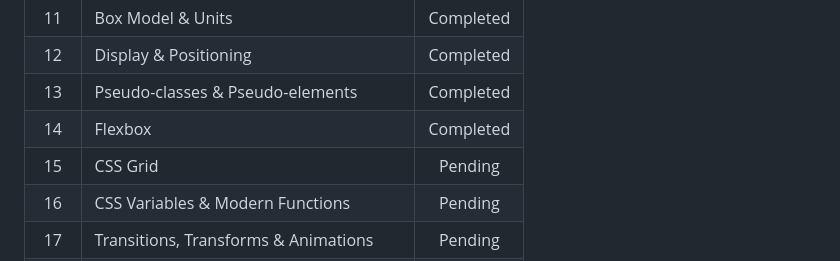
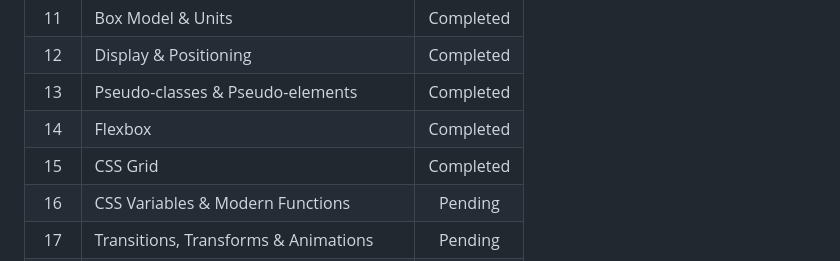
Before and after one commit to AbubakerAfzal01/html-css-practice, a Markdown page: README.md, the part around the change. Drawn GitHub-style.

Commit message:
Mark CSS Grid as completed in README

```diff
--- a/README.md
+++ b/README.md
@@ -48,7 +48,7 @@ The course starts with core HTML concepts and gradually moves into modern CSS, i
 |  12 | Display & Positioning                     |  Completed |
 |  13 | Pseudo-classes & Pseudo-elements          | Completed  |
 |  14 | Flexbox                                   | Completed |
-|  15 | CSS Grid                                  |   Pending  |
+|  15 | CSS Grid                                  | Completed |
 |  16 | CSS Variables & Modern Functions          |   Pending  |
 |  17 | Transitions, Transforms & Animations      |   Pending  |
 |  18 | Responsive / Mobile-First Design          |   Pending  |
```
